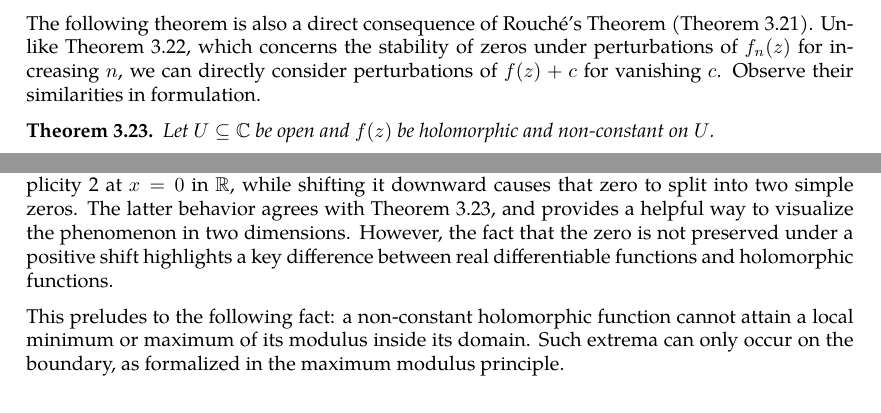
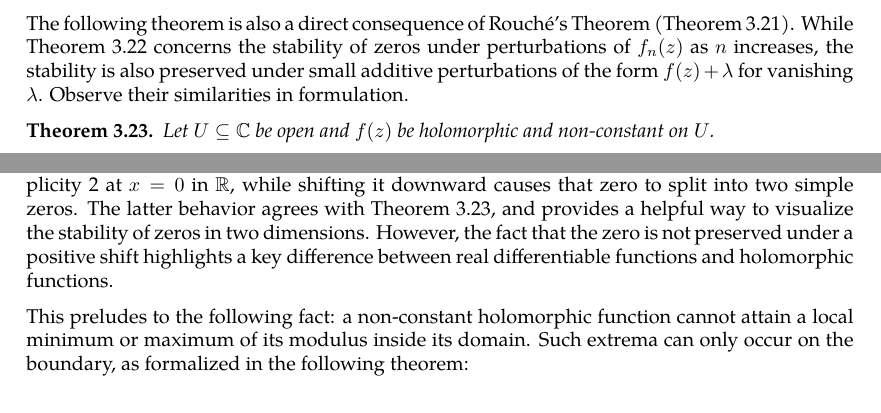
Before and after one commit to slipperking/complex-analysis-latex, a LaTeX document (main.tex): two parts of page 48 of 50, joined at a grey line, cut so that both start at the same text. Compiled offline with pdfLaTeX.

Commit message:
overleaf_to_git (Sun Jun  8 00:34:27 2025 -0700): update main.tex from r8852 to r8872

```diff
--- a/main.tex
+++ b/main.tex
@@ -1206,7 +1206,7 @@ By the Fundamental Theorem of Algebra (\autoref{thm:fundamentaltheoremofalgebra}
 
     For the purpose of the statement, we can choose \(N=\max\paren{N_1,N_2}\).
 \end{proof}
-The following theorem is also a direct consequence of Rouché's Theorem (\autoref{thm:rouche}). Unlike \autoref{thm:hurwitz}, which concerns the stability of zeros under perturbations of \(f_n(z)\) for increasing \(n\), we can directly consider perturbations of \(f(z)+c\) for vanishing \(c\). Observe their similarities in formulation.
+The following theorem is also a direct consequence of Rouché's Theorem (\autoref{thm:rouche}). While \autoref{thm:hurwitz} concerns the stability of zeros under perturbations of \(f_n(z)\) as \(n\) increases, the stability is also preserved under small additive perturbations of the form \(f(z)+\lambda\) for vanishing \(\lambda\). Observe their similarities in formulation.
 \begin{theorem}\label{thm:holomorphiczerosstabilityundershifts}
     Let \(U\subseteq\mathbb{C}\) be open and \(f(z)\) be holomorphic and non-constant on \(U\).
 
@@ -1232,7 +1232,8 @@ A useful corollary of \autoref{thm:cauchygoursatformula} is the Maximum Modulus
 
 Indeed, suppose a holomorphic function attained a local minimum of its modulus at a zero. Then, by adding a sufficiently small constant (i.e., a shift), the zero could disappear from the region, violating the stability of zeros under small additive perturbations established by \autoref{thm:holomorphiczerosstabilityundershifts}.
 
-For comparison, consider the real function \(x^2\). Shifting it upward removes the zero of multiplicity 2 at \(x=0\) in \(\mathbb{R}\), while shifting it downward causes that zero to split into two simple zeros. The latter behavior agrees with \autoref{thm:holomorphiczerosstabilityundershifts}, and provides a helpful way to visualize the phenomenon in two dimensions. However, the fact that the zero is not preserved under a positive shift highlights a key difference between real differentiable functions and holomorphic functions.
+For comparison, consider the real function \(x^2\). Shifting it upward removes the zero of multiplicity 2 at \(x=0\) in \(\mathbb{R}\), while shifting it downward causes that zero to split into two simple zeros. The latter behavior agrees with \autoref{thm:holomorphiczerosstabilityundershifts}, and provides a helpful way to visualize the stability of zeros in two dimensions. However, the fact that the zero is not preserved under a positive shift highlights a key difference between real differentiable functions and holomorphic functions.
 
-This preludes to the following fact: a non-constant holomorphic function cannot attain a local minimum or maximum of its modulus inside its domain. Such extrema can only occur on the boundary, as formalized in the maximum modulus principle.
+This preludes to the following fact: a non-constant holomorphic function cannot attain a local minimum or maximum of its modulus inside its domain. Such extrema can only occur on the boundary, as formalized in the following theorem:
+\begin{theorem}[Maximum Modulus Principle]\label{thm:maximummodulus}
 
```
Also changed, not shown: main.tex (3 more changed lines).
